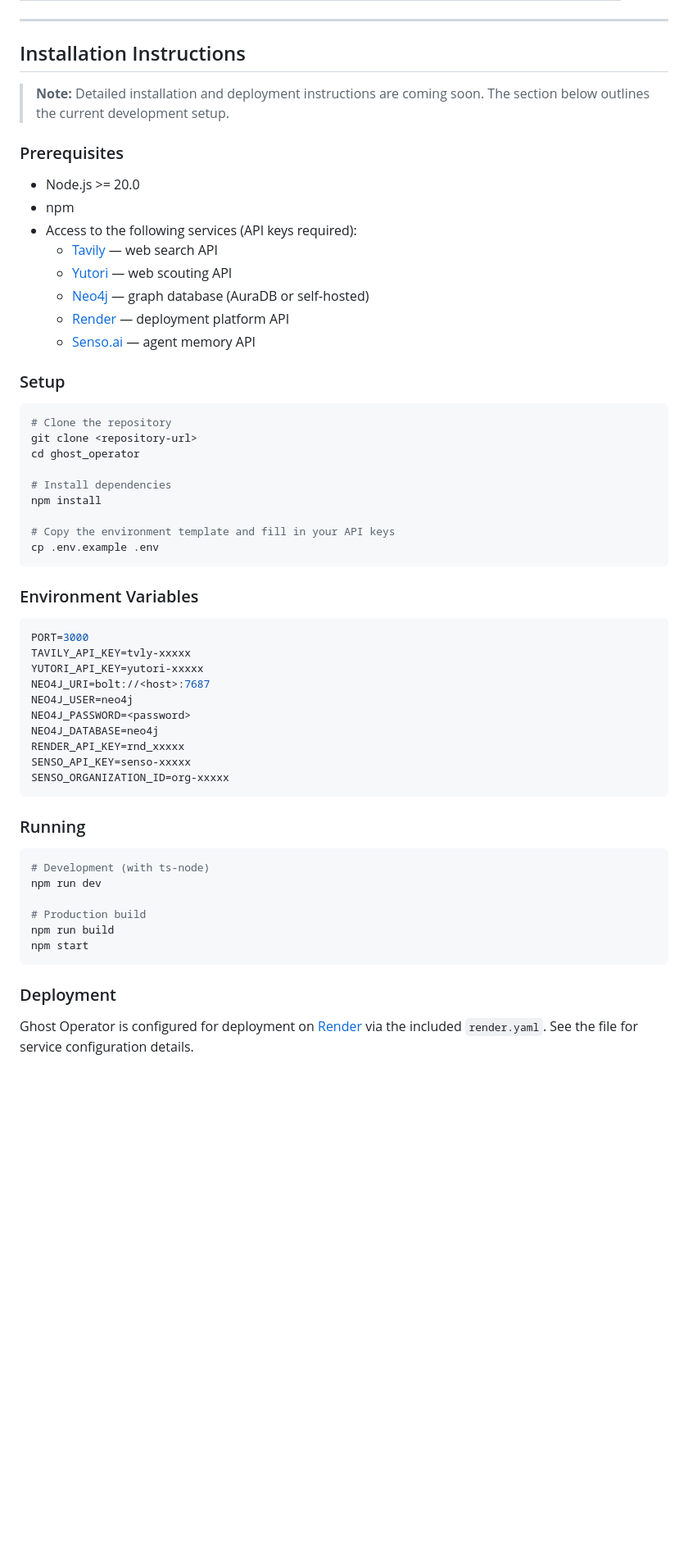
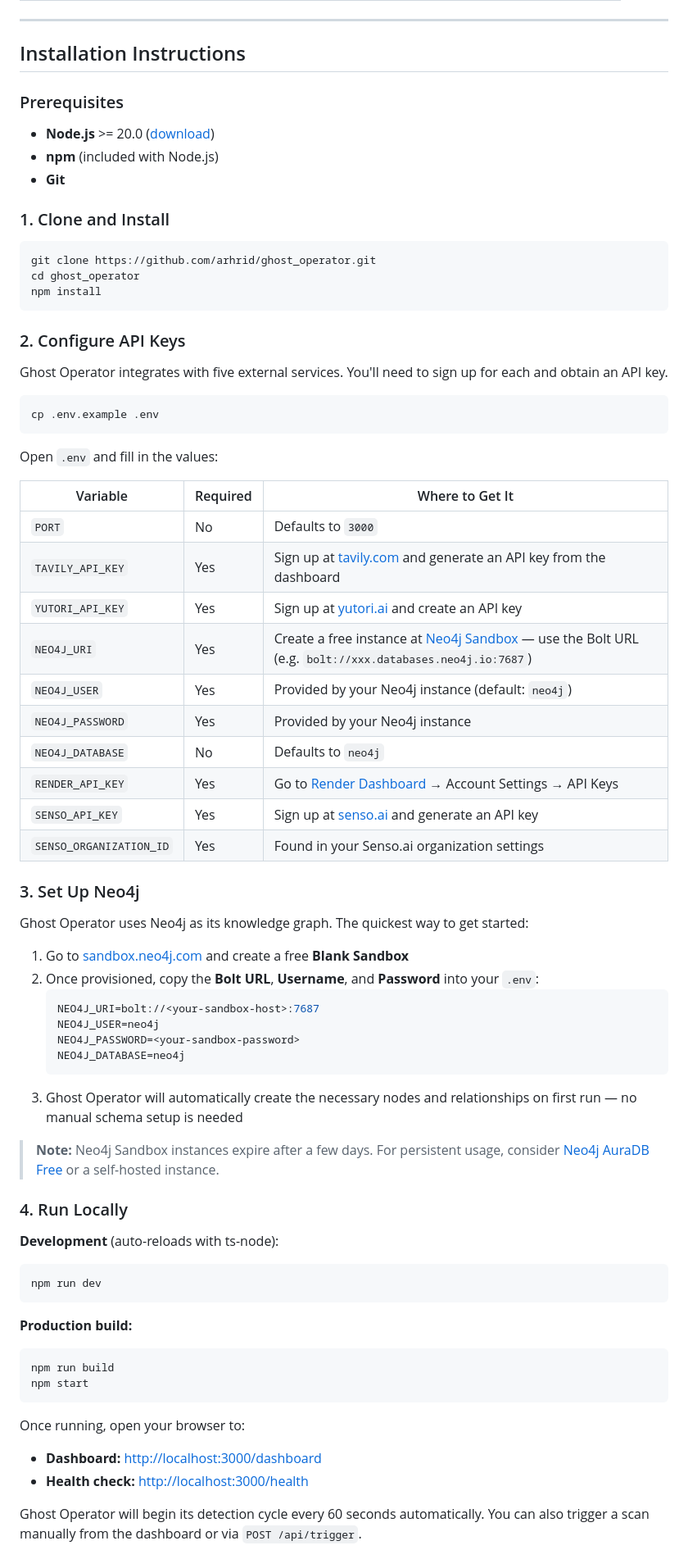
Before and after one commit to arhrid/ghost_operator, a Markdown page: README.md, the part around one of its changes. Shown at 82% size. Rendered like a GitHub page; blank space fills up the shorter version.

Commit message:
Expand installation instructions

````diff
--- a/README.md
+++ b/README.md
@@ -267,60 +267,77 @@ Ghost Operator ships with a real-time monitoring dashboard at the `/dashboard` e
 
 ## Installation Instructions
 
-> **Note:** Detailed installation and deployment instructions are coming soon. The section below outlines the current development setup.
-
 ### Prerequisites
 
-- Node.js >= 20.0
-- npm
-- Access to the following services (API keys required):
-  - [Tavily](https://tavily.com) — web search API
-  - [Yutori](https://yutori.ai) — web scouting API
-  - [Neo4j](https://neo4j.com) — graph database (AuraDB or self-hosted)
-  - [Render](https://render.com) — deployment platform API
-  - [Senso.ai](https://senso.ai) — agent memory API
+- **Node.js** >= 20.0 ([download](https://nodejs.org))
+- **npm** (included with Node.js)
+- **Git**
 
-### Setup
+### 1. Clone and Install
 
 ```bash
-# Clone the repository
-git clone <repository-url>
+git clone https://github.com/arhrid/ghost_operator.git
 cd ghost_operator
+npm install
+```
 
-# Install dependencies
-npm install
+### 2. Configure API Keys
 
-# Copy the environment template and fill in your API keys
+Ghost Operator integrates with five external services. You'll need to sign up for each and obtain an API key.
+
+```bash
 cp .env.example .env
 ```
 
-### Environment Variables
+Open `.env` and fill in the values:
 
-```env
-PORT=3000
-TAVILY_API_KEY=tvly-xxxxx
-YUTORI_API_KEY=yutori-xxxxx
-NEO4J_URI=bolt://<host>:7687
-NEO4J_USER=neo4j
-NEO4J_PASSWORD=<password>
-NEO4J_DATABASE=neo4j
-RENDER_API_KEY=rnd_xxxxx
-SENSO_API_KEY=senso-xxxxx
-SENSO_ORGANIZATION_ID=org-xxxxx
+| Variable | Required | Where to Get It |
+|----------|----------|-----------------|
+| `PORT` | No | Defaults to `3000` |
+| `TAVILY_API_KEY` | Yes | Sign up at [tavily.com](https://tavily.com) and generate an API key from the dashboard |
+| `YUTORI_API_KEY` | Yes | Sign up at [yutori.ai](https://yutori.ai) and create an API key |
+| `NEO4J_URI` | Yes | Create a free instance at [Neo4j Sandbox](https://sandbox.neo4j.com) — use the Bolt URL (e.g. `bolt://xxx.databases.neo4j.io:7687`) |
+| `NEO4J_USER` | Yes | Provided by your Neo4j instance (default: `neo4j`) |
+| `NEO4J_PASSWORD` | Yes | Provided by your Neo4j instance |
+| `NEO4J_DATABASE` | No | Defaults to `neo4j` |
+| `RENDER_API_KEY` | Yes | Go to [Render Dashboard](https://dashboard.render.com) → Account Settings → API Keys |
+| `SENSO_API_KEY` | Yes | Sign up at [senso.ai](https://senso.ai) and generate an API key |
+| `SENSO_ORGANIZATION_ID` | Yes | Found in your Senso.ai organization settings |
+
+### 3. Set Up Neo4j
+
+Ghost Operator uses Neo4j as its knowledge graph. The quickest way to get started:
+
+1. Go to [sandbox.neo4j.com](https://sandbox.neo4j.com) and create a free **Blank Sandbox**
+2. Once provisioned, copy the **Bolt URL**, **Username**, and **Password** into your `.env`:
+   ```env
+   NEO4J_URI=bolt://<your-sandbox-host>:7687
+   NEO4J_USER=neo4j
+   NEO4J_PASSWORD=<your-sandbox-password>
+   NEO4J_DATABASE=neo4j
+   ```
+3. Ghost Operator will automatically create the necessary nodes and relationships on first run — no manual schema setup is needed
+
+> **Note:** Neo4j Sandbox instances expire after a few days. For persistent usage, consider [Neo4j AuraDB Free](https://neo4j.com/cloud/aura-free/) or a self-hosted instance.
+
+### 4. Run Locally
+
+**Development** (auto-reloads with ts-node):
+
+```bash
+npm run dev
 ```
 
-### Running
+**Production build:**
 
 ```bash
-# Development (with ts-node)
-npm run dev
-
-# Production build
 npm run build
 npm start
 ```
 
-### Deployment
+Once running, open your browser to:
+- **Dashboard:** [http://localhost:3000/dashboard](http://localhost:3000/dashboard)
+- **Health check:** [http://localhost:3000/health](http://localhost:3000/health)
 
-Ghost Operator is configured for deployment on [Render](https://render.com) via the included `render.yaml`. See the file for service configuration details.
+Ghost Operator will begin its detection cycle every 60 seconds automatically. You can also trigger a scan manually from the dashboard or via `POST /api/trigger`.
 
````
Also changed, not shown: other parts of README.md (+50 -1 lines).
